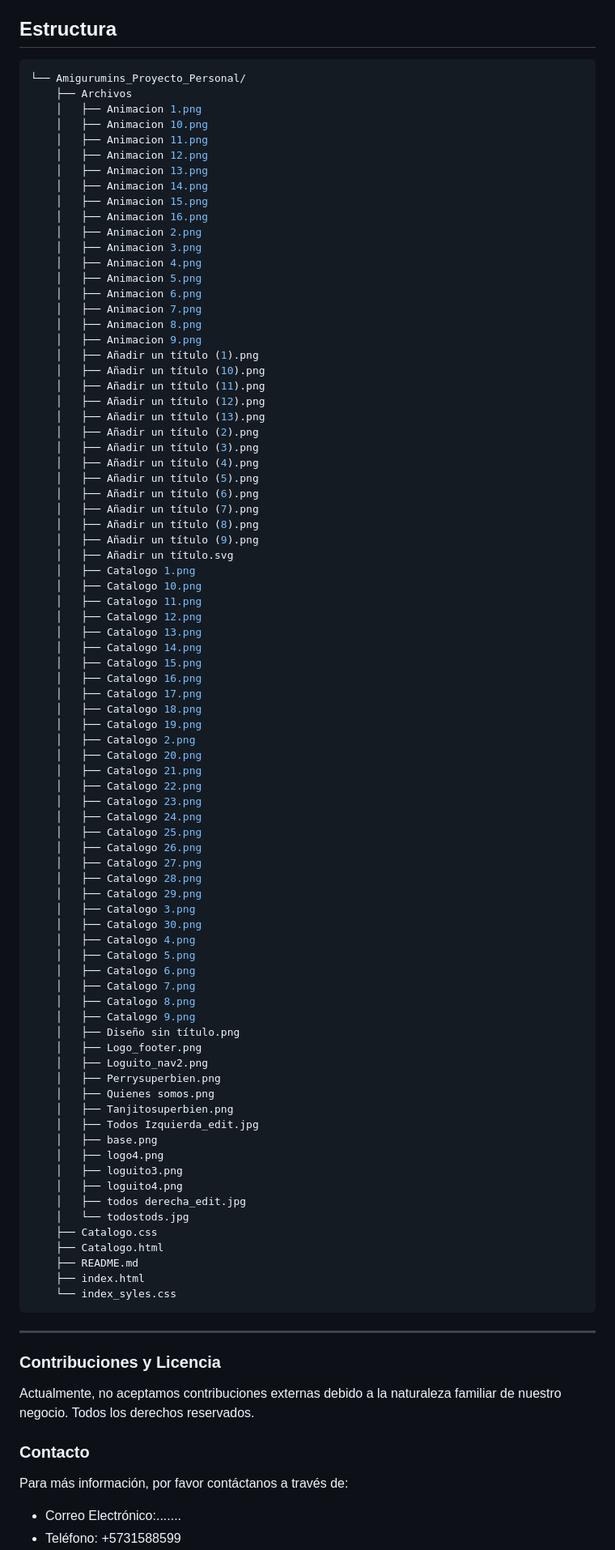
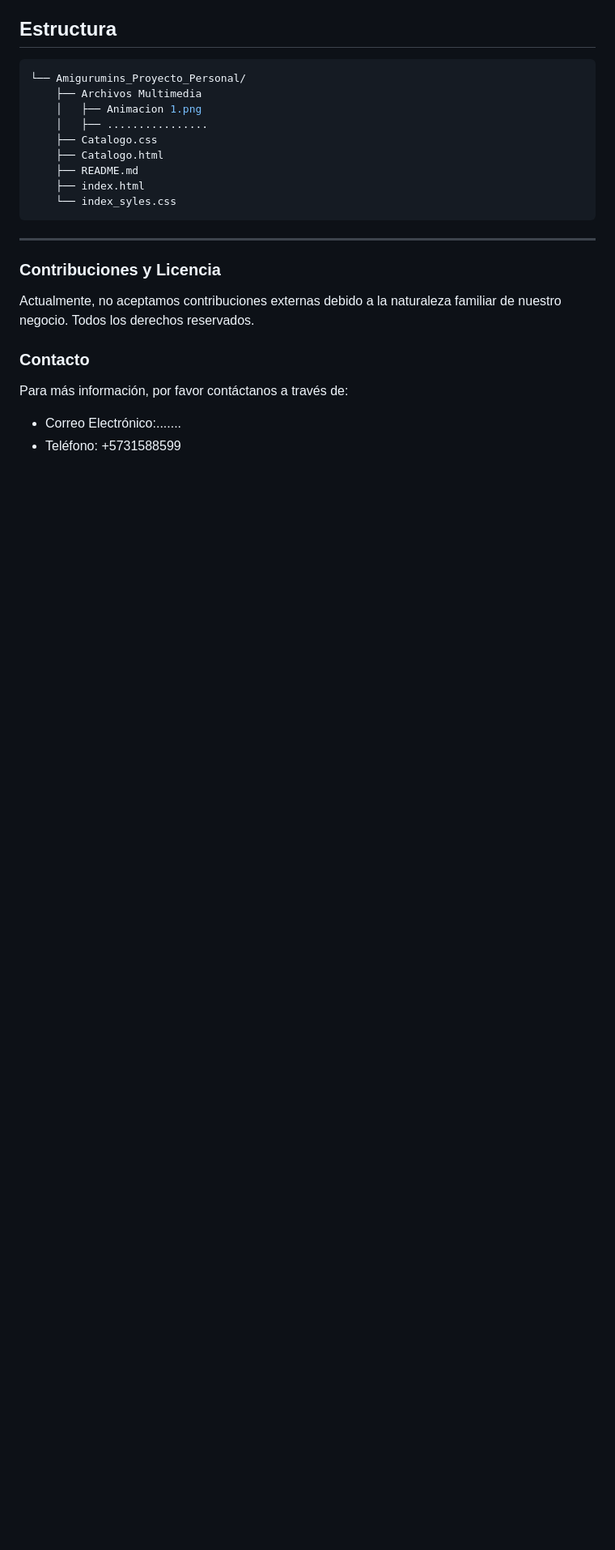
Before and after one commit to AlejandroRinconPerez/Amigurumins_Proyecto_Personal, a Markdown page: README.md, the part around the change. Shown at 81% size. GitHub-like rendering; blank space fills up the shorter version.

Commit message:
Update README.md
Signed-off-by: Alejandro_Rincon_Perez <168574435+AlejandroRinconPerez@users.noreply.github.com>

````diff
--- a/README.md
+++ b/README.md
@@ -64,80 +64,9 @@ Bienvenido a Amigurumis by Elena Rincón, un negocio familiar especializado en l
 ## Estructura
 ```sh
 └── Amigurumins_Proyecto_Personal/
-    ├── Archivos
+    ├── Archivos Multimedia
     │   ├── Animacion 1.png
-    │   ├── Animacion 10.png
-    │   ├── Animacion 11.png
-    │   ├── Animacion 12.png
-    │   ├── Animacion 13.png
-    │   ├── Animacion 14.png
-    │   ├── Animacion 15.png
-    │   ├── Animacion 16.png
-    │   ├── Animacion 2.png
-    │   ├── Animacion 3.png
-    │   ├── Animacion 4.png
-    │   ├── Animacion 5.png
-    │   ├── Animacion 6.png
-    │   ├── Animacion 7.png
-    │   ├── Animacion 8.png
-    │   ├── Animacion 9.png
-    │   ├── Añadir un título (1).png
-    │   ├── Añadir un título (10).png
-    │   ├── Añadir un título (11).png
-    │   ├── Añadir un título (12).png
-    │   ├── Añadir un título (13).png
-    │   ├── Añadir un título (2).png
-    │   ├── Añadir un título (3).png
-    │   ├── Añadir un título (4).png
-    │   ├── Añadir un título (5).png
-    │   ├── Añadir un título (6).png
-    │   ├── Añadir un título (7).png
-    │   ├── Añadir un título (8).png
-    │   ├── Añadir un título (9).png
-    │   ├── Añadir un título.svg
-    │   ├── Catalogo 1.png
-    │   ├── Catalogo 10.png
-    │   ├── Catalogo 11.png
-    │   ├── Catalogo 12.png
-    │   ├── Catalogo 13.png
-    │   ├── Catalogo 14.png
-    │   ├── Catalogo 15.png
-    │   ├── Catalogo 16.png
-    │   ├── Catalogo 17.png
-    │   ├── Catalogo 18.png
-    │   ├── Catalogo 19.png
-    │   ├── Catalogo 2.png
-    │   ├── Catalogo 20.png
-    │   ├── Catalogo 21.png
-    │   ├── Catalogo 22.png
-    │   ├── Catalogo 23.png
-    │   ├── Catalogo 24.png
-    │   ├── Catalogo 25.png
-    │   ├── Catalogo 26.png
-    │   ├── Catalogo 27.png
-    │   ├── Catalogo 28.png
-    │   ├── Catalogo 29.png
-    │   ├── Catalogo 3.png
-    │   ├── Catalogo 30.png
-    │   ├── Catalogo 4.png
-    │   ├── Catalogo 5.png
-    │   ├── Catalogo 6.png
-    │   ├── Catalogo 7.png
-    │   ├── Catalogo 8.png
-    │   ├── Catalogo 9.png
-    │   ├── Diseño sin título.png
-    │   ├── Logo_footer.png
-    │   ├── Loguito_nav2.png
-    │   ├── Perrysuperbien.png
-    │   ├── Quienes somos.png
-    │   ├── Tanjitosuperbien.png
-    │   ├── Todos Izquierda_edit.jpg
-    │   ├── base.png
-    │   ├── logo4.png
-    │   ├── loguito3.png
-    │   ├── loguito4.png
-    │   ├── todos derecha_edit.jpg
-    │   └── todostods.jpg
+    │   ├── ................
     ├── Catalogo.css
     ├── Catalogo.html
     ├── README.md
````
